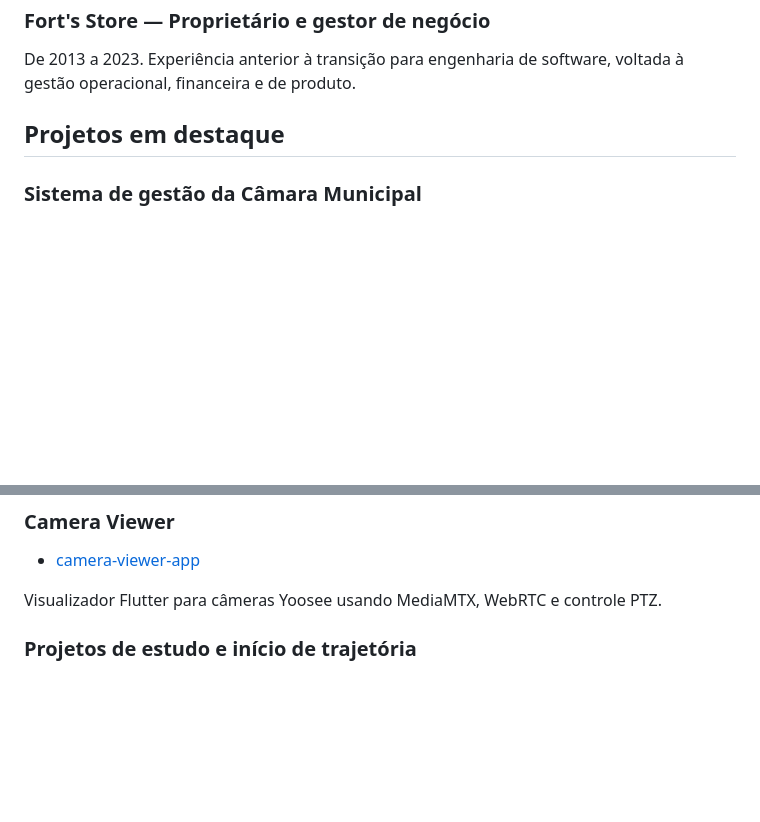
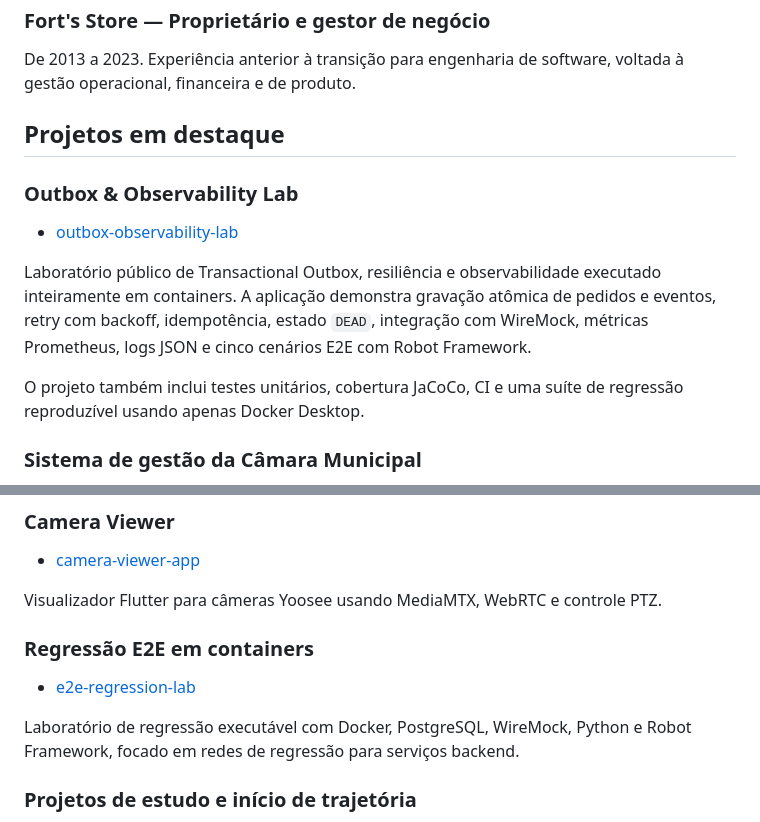
Before and after one commit to LuisMassuchini/LuisMassuchini, a Markdown page: README.md, 2 parts joined by grey strips. GitHub-like rendering; blank space fills up the shorter version.

Commit message:
docs: destaca projetos publicos de engenharia

```diff
--- a/README.md
+++ b/README.md
@@ -55,6 +55,14 @@ De 2013 a 2023. Experiência anterior à transição para engenharia de software
 
 ## Projetos em destaque
 
+### Outbox & Observability Lab
+
+- [outbox-observability-lab](https://github.com/LuisMassuchini/outbox-observability-lab)
+
+Laboratório público de Transactional Outbox, resiliência e observabilidade executado inteiramente em containers. A aplicação demonstra gravação atômica de pedidos e eventos, retry com backoff, idempotência, estado `DEAD`, integração com WireMock, métricas Prometheus, logs JSON e cinco cenários E2E com Robot Framework.
+
+O projeto também inclui testes unitários, cobertura JaCoCo, CI e uma suíte de regressão reproduzível usando apenas Docker Desktop.
+
 ### Sistema de gestão da Câmara Municipal
 
 - [api-gestao-camara](https://github.com/LuisMassuchini/api-gestao-camara)
@@ -69,6 +77,12 @@ O estudo de caso evidencia modernização incremental de um legado PHP/JavaScrip
 - [camera-viewer-app](https://github.com/LuisMassuchini/camera-viewer-app)
 
 Visualizador Flutter para câmeras Yoosee usando MediaMTX, WebRTC e controle PTZ.
+
+### Regressão E2E em containers
+
+- [e2e-regression-lab](https://github.com/LuisMassuchini/e2e-regression-lab)
+
+Laboratório de regressão executável com Docker, PostgreSQL, WireMock, Python e Robot Framework, focado em redes de regressão para serviços backend.
 
 ### Projetos de estudo e início de trajetória
 
```
